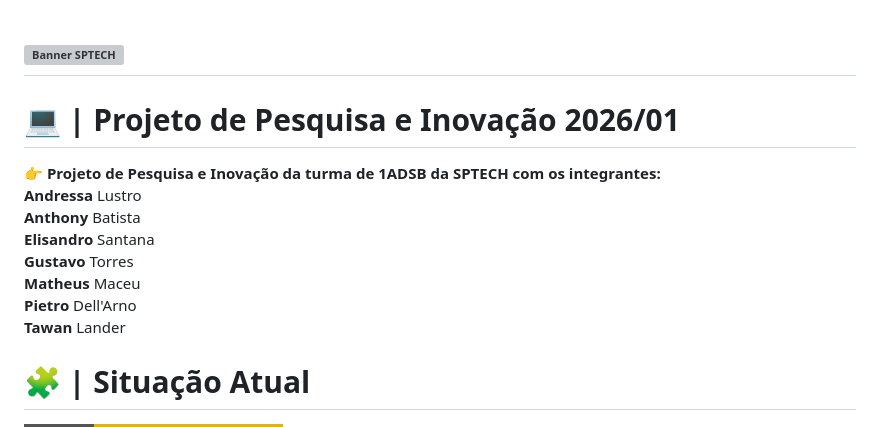
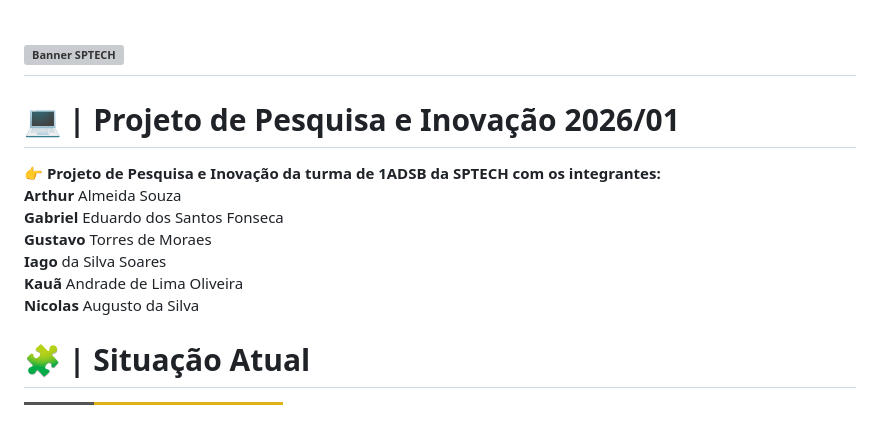
Before and after one commit to GoogaTorres/Projeto-PI---Sensor-de-umidade, a Markdown page: README.md, the part around the change. Rendered like a GitHub page; badges without logos; grey boxes are pictures that could not be loaded.

```diff
--- a/README.md
+++ b/README.md
@@ -1,16 +1,16 @@
+
 ![Banner SPTECH](https://media.licdn.com/dms/image/v2/D4D3DAQFOlekSjtAe1g/image-scale_191_1128/B4DZc1zAjaHwAg-/0/1748954254399/sptechschool_cover?e=2147483647&v=beta&t=OiWtuPAWgJSTAUC-it1nsGS4YE_La2rgaFCPlAe_Zxo)
 -----
 
 # <span style="font-size: 1.3em"> 💻 | Projeto de Pesquisa e Inovação 2026/01 </span>
 
 <p style ="font-size: 1.1em"><b>👉 Projeto de Pesquisa e Inovação da turma de 1ADSB da SPTECH com os integrantes: </b><br>
-<b>Andressa</b>  Lustro <br>
-<b>Anthony</b>  Batista <br>
-<b>Elisandro</b>  Santana <br>
-<b>Gustavo</b>  Torres <br>
-<b>Matheus</b>  Maceu <br>
-<b>Pietro</b>  Dell'Arno <br>
-<b>Tawan</b> Lander <br></p>
+<b>Arthur</b>  Almeida Souza <br>
+<b>Gabriel</b>  Eduardo dos Santos Fonseca <br>
+<b>Gustavo</b>  Torres de Moraes <br>
+<b>Iago</b>  da Silva Soares <br>
+<b>Kauã</b>  Andrade de Lima Oliveira <br>
+<b>Nicolas</b>  Augusto da Silva <br></p>
 
 # <span style="font-size: 1.1em"> 🧩 | Situação Atual
 ![Status](https://img.shields.io/badge/Status-🚧_Em_Desenvolvimento-yellow?style=for-the-badge)
```
